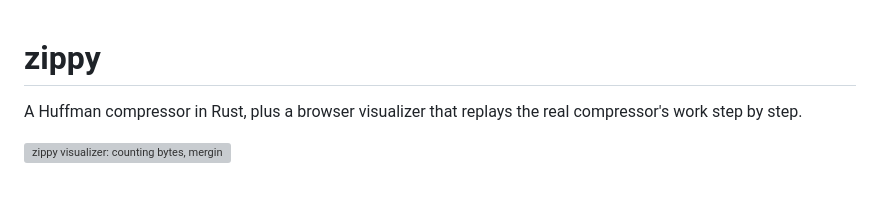
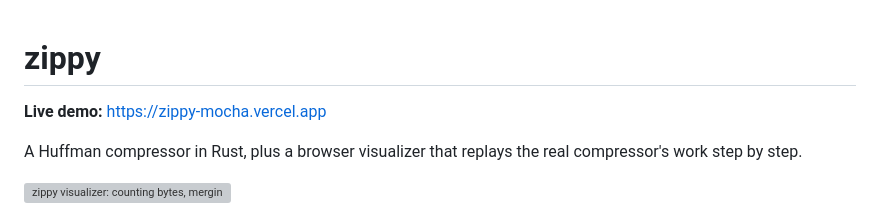
Before and after one commit to duc-minh-droid/zippy, a Markdown page: README.md, the part around the change. Rendered like a GitHub page; blank space fills up the shorter version; grey boxes are pictures that could not be loaded.

Commit message:
Add live demo link to README
Co-Authored-By: Claude Opus 5.5 <noreply@anthropic.com>

```diff
--- a/README.md
+++ b/README.md
@@ -1,4 +1,6 @@
 # zippy
+
+**Live demo:** https://zippy-mocha.vercel.app
 
 A Huffman compressor in Rust, plus a browser visualizer that replays the real compressor's work step by step.
 
```
